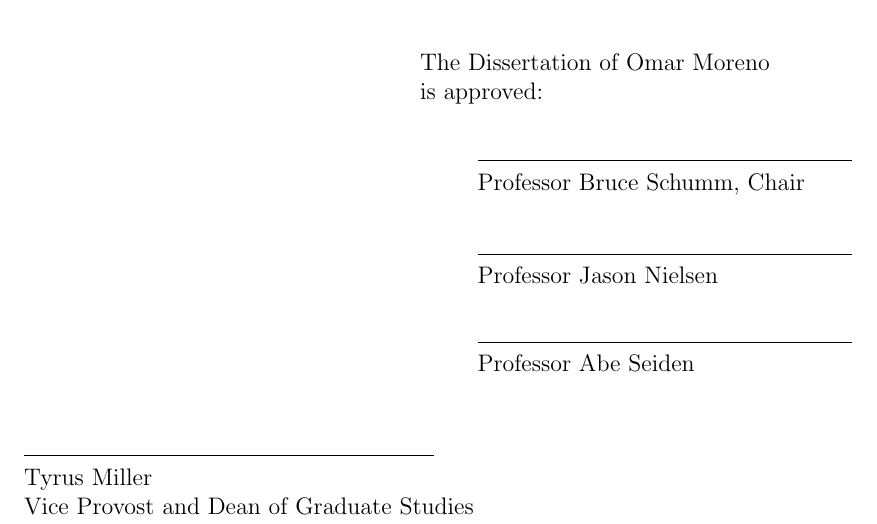
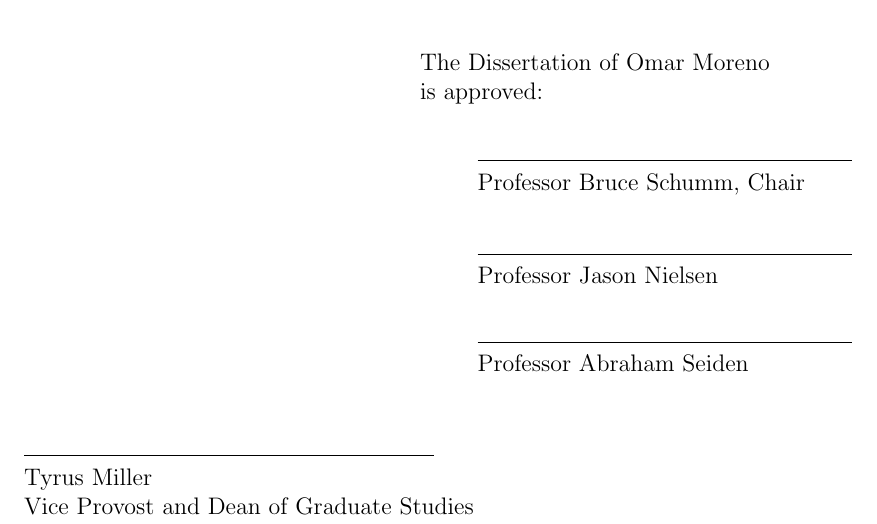
Before and after one commit to omar-moreno/hps-dissertation, a LaTeX thesis (hps_dissertation.tex, which reads title_page.tex): part of page 1 of 135, cut so that both start at the same text. Compiled offline with pdfLaTeX; a LaTeX package or settings file that is missing is left out.

Commit message:
Change committee member name.

```diff
--- a/title_page.tex
+++ b/title_page.tex
@@ -7,7 +7,7 @@
 \numberofmembers{3}
 \chair{Professor Bruce Schumm}
 \committeememberone{Professor Jason Nielsen}
-\committeemembertwo{Professor Abe Seiden}
+\committeemembertwo{Professor Abraham Seiden}
 \field{PHYSICS}
 \campus{Santa Cruz}
 \deanlineone{Tyrus Miller}
```
